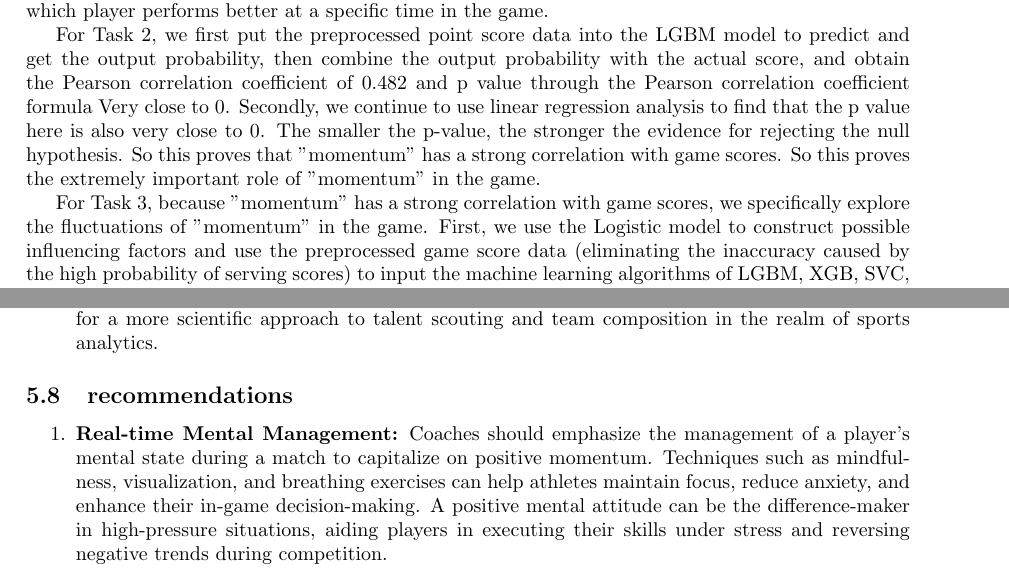
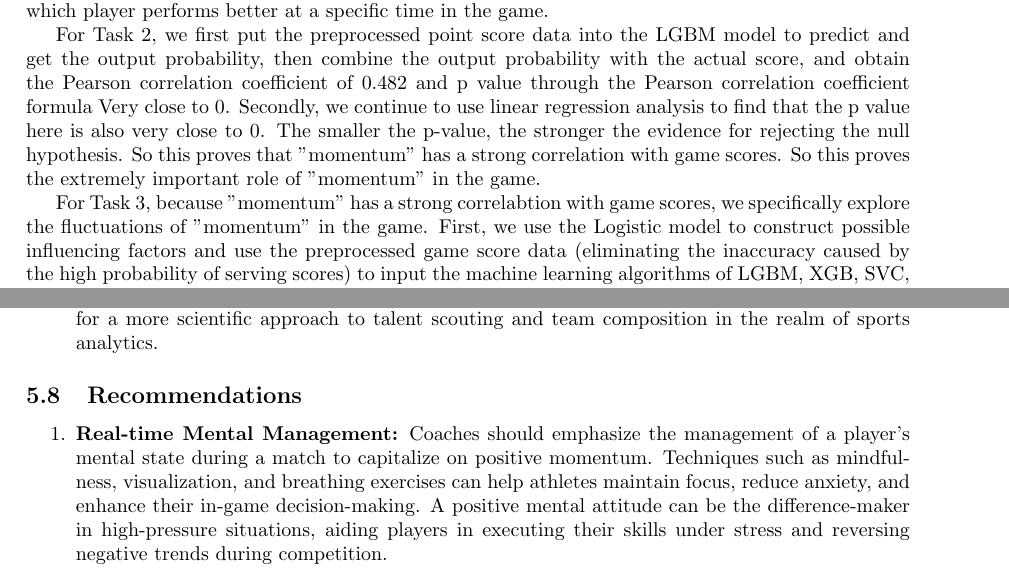
Before and after one commit to DavidFeng-8844/MyNotes, a LaTeX document (LaTex/MCM24.tex): two parts of pages 1 and 17 of 22, joined at a grey line, cut so that both start at the same text. Compiled offline with pdfLaTeX.

Commit message:
update the configure file

```diff
--- a/LaTex/MCM24.tex
+++ b/LaTex/MCM24.tex
@@ -96,13 +96,13 @@
 \begin{center}
       \Large\textbf{Abstract}
 \end{center}
-With the development of tennis, people are paying more and more attention to tennis. In order to solve the problem of which are the key factors for scoring in tennis matches, this article established and solved an accurate model about the relationship between the changes in players' "momentum" and various factors.
+      With the development of tennis, people are paying more and more attention to tennis. In order to solve the problem of which are the key factors for scoring in tennis matches, this article established and solved an accurate model about the relationship between the changes in players' "momentum" and various factors.
 
 For Task 1, we first use logistic regression to construct 16 possible influencing factors, and then use 5 mechanical learning algorithms: LGBM, XGB, SVC, MLP and LR models to use the preprocessed game score data through accuracy, recall, precision, Curve indicators such as f1, auc, roc were visually compared and verified using the 5-fold cross-validation method. Finally, it was found that the LGBM model had the highest accuracy of 65.5\%, which means that the values predicted by the LGBM model have the highest degree of fit with the actual values, so we Use the LGBM model as a simulation of which player performs better at a specific time in the game.
 
 For Task 2, we first put the preprocessed point score data into the LGBM model to predict and get the output probability, then combine the output probability with the actual score, and obtain the Pearson correlation coefficient of 0.482 and p value through the Pearson correlation coefficient formula Very close to 0. Secondly, we continue to use linear regression analysis to find that the p value here is also very close to 0. The smaller the p-value, the stronger the evidence for rejecting the null hypothesis. So this proves that "momentum" has a strong correlation with game scores. So this proves the extremely important role of "momentum" in the game.
 
-For Task 3, because "momentum" has a strong correlation with game scores, we specifically explore the fluctuations of "momentum" in the game. First, we use the Logistic model to construct possible influencing factors and use the preprocessed game score data (eliminating the inaccuracy caused by the high probability of serving scores) to input the machine learning algorithms of LGBM, XGB, SVC, MLP and LR models Within, and then visually compared through accuracy, recall, precision, f1, auc, roc and other curve indicators and verified with the 5-fold cross-validation method, it was finally found that the SVC model has the highest accuracy of 71.4\%, which represents the value predicted by the SVC model The best fit is with the actual value, so we use the SVC model to predict the fluctuation of "momentum" in the game.
+For Task 3, because "momentum" has a strong correlabtion with game scores, we specifically explore the fluctuations of "momentum" in the game. First, we use the Logistic model to construct possible influencing factors and use the preprocessed game score data (eliminating the inaccuracy caused by the high probability of serving scores) to input the machine learning algorithms of LGBM, XGB, SVC, MLP and LR models Within, and then visually compared through accuracy, recall, precision, f1, auc, roc and other curve indicators and verified with the 5-fold cross-validation method, it was finally found that the SVC model has the highest accuracy of 71.4\%, which represents the value predicted by the SVC model The best fit is with the actual value, so we use the SVC model to predict the fluctuation of "momentum" in the game.
 
 For Task 4, we first still use machine learning indicators to evaluate the ambiguity of oweng to the volatility indicator, and use roc-auc to visualize the random game data to predict the SVC model, and find that the accuracy is lower than the previous data; then by adding the future Factors such as "personal ability" were used to construct new indicators based on the original basis, and the SVC model was re-predicted and visualized. It was found that the accuracy was improved, proving that the model we built also has a certain degree of generalization in other competitions.
 
@@ -473,7 +473,7 @@ The results found that these two variables significantly affect the game winning
       Understanding and quantifying these factors can help coaches tailor training programs, strategize for competitions, and make informed decisions during games. It also paves the way for a more scientific approach to talent scouting and team composition in the realm of sports analytics.
 \end{enumerate}
 
-\subsection{recommendations}
+\subsection{Recommendations}
 \begin{enumerate}
       \item \textbf{Real-time Mental Management:} Coaches should emphasize the management of a player's mental state during a match to capitalize on positive momentum. Techniques such as mindfulness, visualization, and breathing exercises can help athletes maintain focus, reduce anxiety, and enhance their in-game decision-making. A positive mental attitude can be the difference-maker in high-pressure situations, aiding players in executing their skills under stress and reversing negative trends during competition.
       \item \textbf{Technical Skill Development:} Enhancing a player's technical skills is vital for leveraging momentum. Coaches should focus on individualized skill drills that improve precision, accuracy, and execution under pressure. For example, a basketball player could work on free throws under simulated pressure conditions, or a soccer player might practice penalty kicks after intensive physical activity. Mastery of these skills enables athletes to seize moments of momentum during a game.
```
Also changed, not shown: LaTex/MCM24.bbl (deleted), LaTex/MCM24.pdf (added), 9 other files.
